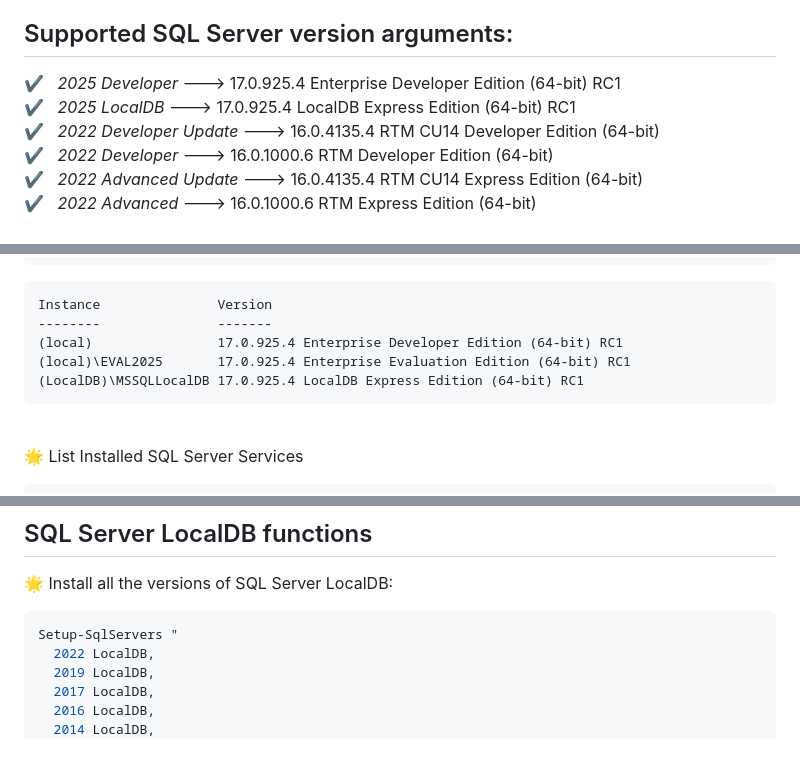
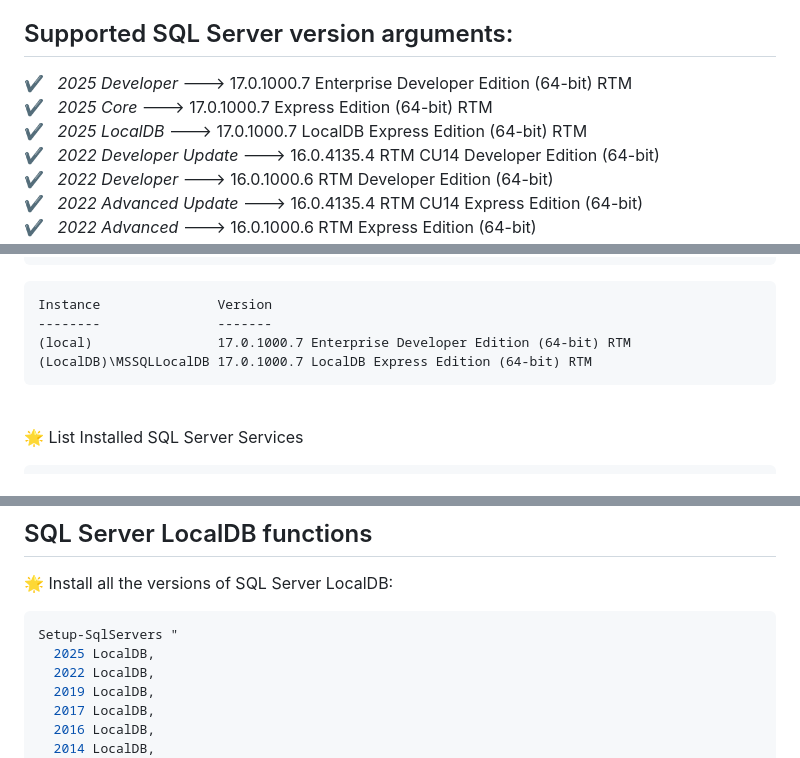
Before and after one commit to devizer/Universe.SqlServerJam, a Markdown page: SqlServer-Version-Management/README.md, 3 parts joined by grey strips. Rendered like a GitHub page.

Commit message:
SQL 2025 RTM, readme

````diff
--- a/SqlServer-Version-Management/README.md
+++ b/SqlServer-Version-Management/README.md
@@ -13,8 +13,9 @@ SQL Server Setup defaults:
  - sa password is 'Meaga$tr0ng'.
 
 ## Supported SQL Server version arguments:
-&#x2714;&nbsp;&nbsp; _2025 Developer_ 🡒 17.0.925.4 Enterprise Developer Edition (64-bit) RC1<br/>
-&#x2714;&nbsp;&nbsp; _2025 LocalDB_ 🡒 17.0.925.4 LocalDB Express Edition (64-bit) RC1<br/>
+&#x2714;&nbsp;&nbsp; _2025 Developer_ 🡒 17.0.1000.7 Enterprise Developer Edition (64-bit) RTM<br/>
+&#x2714;&nbsp;&nbsp; _2025 Core_ 🡒 17.0.1000.7 Express Edition (64-bit) RTM<br/>
+&#x2714;&nbsp;&nbsp; _2025 LocalDB_ 🡒 17.0.1000.7 LocalDB Express Edition (64-bit) RTM<br/>
 &#x2714;&nbsp;&nbsp; _2022 Developer Update_ 🡒 16.0.4135.4 RTM CU14 Developer Edition (64-bit)<br/>
 &#x2714;&nbsp;&nbsp; _2022 Developer_ 🡒 16.0.1000.6 RTM Developer Edition (64-bit)<br/>
 &#x2714;&nbsp;&nbsp; _2022 Advanced Update_ 🡒 16.0.4135.4 RTM CU14 Express Edition (64-bit)<br/>
@@ -185,9 +186,8 @@ Instance               InstallerVersion Service              Version
 ```
 Instance               Version
 --------               -------
-(local)                17.0.925.4 Enterprise Developer Edition (64-bit) RC1
-(local)\EVAL2025       17.0.925.4 Enterprise Evaluation Edition (64-bit) RC1
-(LocalDB)\MSSQLLocalDB 17.0.925.4 LocalDB Express Edition (64-bit) RC1
+(local)                17.0.1000.7 Enterprise Developer Edition (64-bit) RTM
+(LocalDB)\MSSQLLocalDB 17.0.1000.7 LocalDB Express Edition (64-bit) RTM
 ```
 <br/>
 
@@ -257,6 +257,7 @@ Find-Local-SqlServers |
 &#x1F31F; Install all the versions of SQL Server LocalDB:
 ```powershell
 Setup-SqlServers "
+  2025 LocalDB,
   2022 LocalDB,
   2019 LocalDB,
   2017 LocalDB,
````
